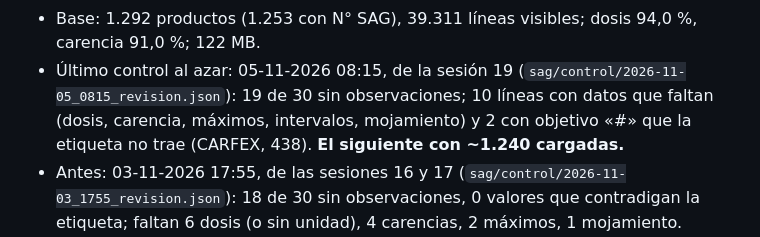
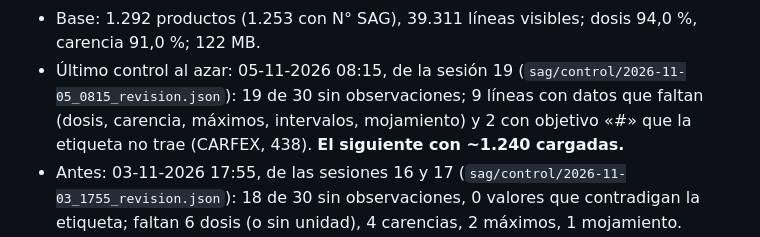
Before and after one commit to criquelmem19/agroquimicos-chile, a Markdown page: CLAUDE.md, the part around the change. GitHub-like rendering.

Commit message:
Estado del recopilador: corrige conteo del control
Co-Authored-By: Claude Opus 5.5 <noreply@anthropic.com>

```diff
--- a/CLAUDE.md
+++ b/CLAUDE.md
@@ -727,7 +727,7 @@ lectura pública completa (hoy cualquiera con la llave pública puede descargarl
   anteriores, 14 sin PDF, 5 ilegibles, 5 duplicados, 2 ya en la base.
 - Base: 1.292 productos (1.253 con N° SAG), 39.311 líneas visibles; dosis 94,0 %, carencia 91,0 %; 122 MB.
 - Último control al azar: 05-11-2026 08:15, de la sesión 19 (`sag/control/2026-11-05_0815_revision.json`): 19 de 30 sin
-  observaciones; 10 líneas con datos que faltan (dosis, carencia, máximos, intervalos, mojamiento) y 2 con objetivo «#» que la
+  observaciones; 9 líneas con datos que faltan (dosis, carencia, máximos, intervalos, mojamiento) y 2 con objetivo «#» que la
   etiqueta no trae (CARFEX, 438). **El siguiente con ~1.240 cargadas.**
 - Antes: 03-11-2026 17:55, de las sesiones 16 y 17 (`sag/control/2026-11-03_1755_revision.json`): 18 de
   30 sin observaciones, 0 valores que contradigan la etiqueta; faltan 6 dosis (o sin unidad), 4 carencias, 2 máximos, 1
```
